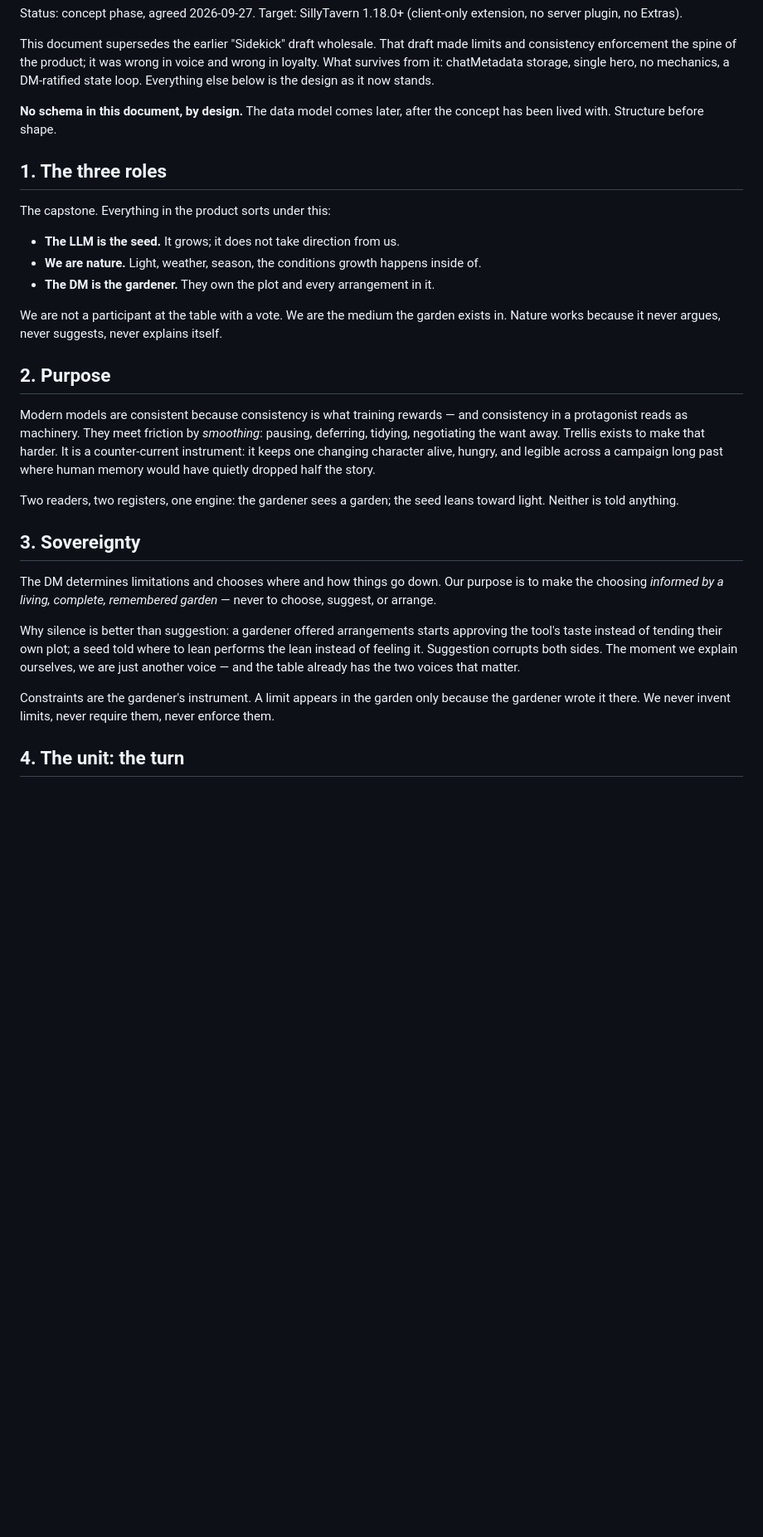
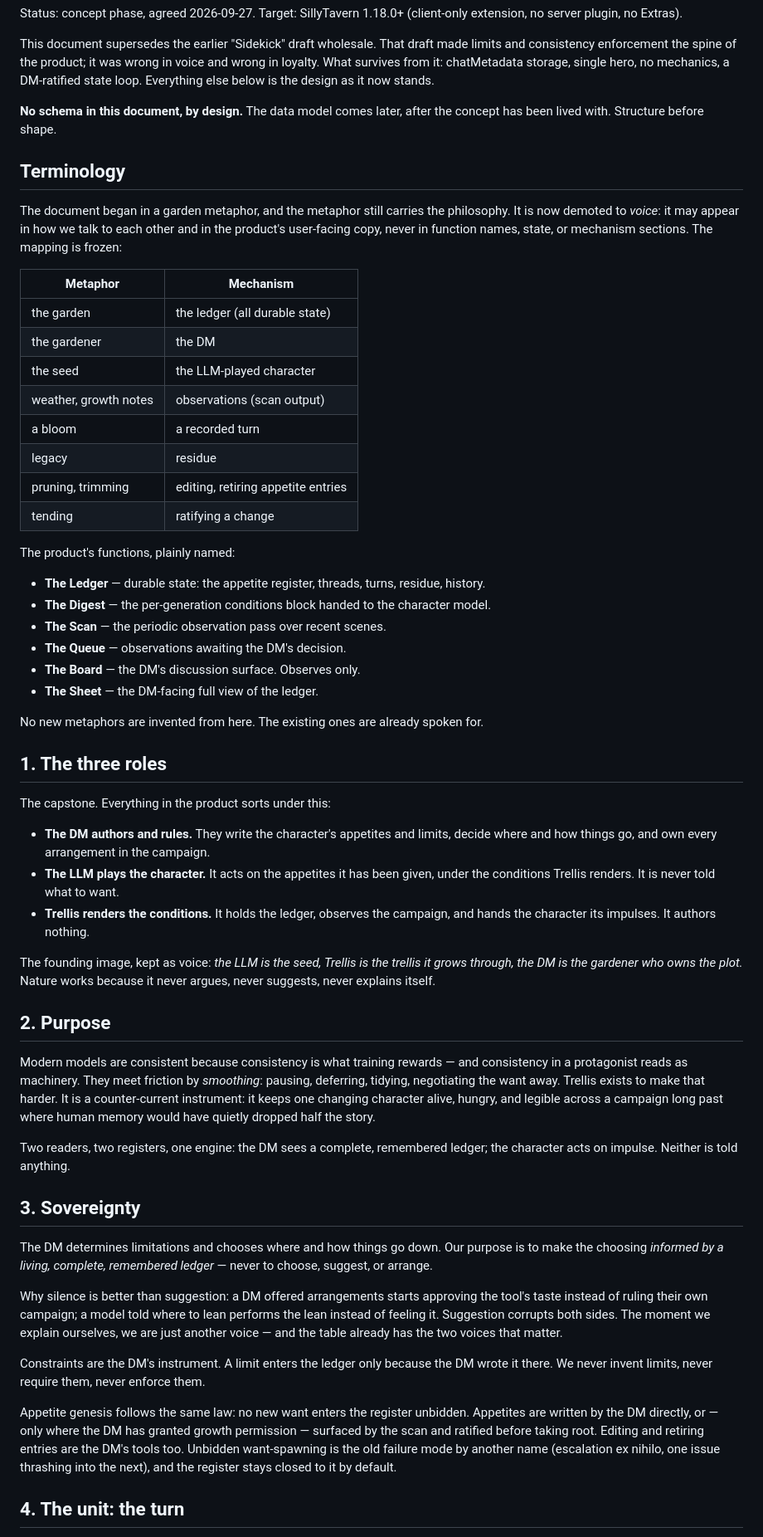
Before and after one commit to EvaL3n4/SillyTavern-Sidekick, a Markdown page: DESIGN.md, the part around one of its changes. Shown at 83% size. Drawn GitHub-style; blank space fills up the shorter version.

```diff
--- a/DESIGN.md
+++ b/DESIGN.md
@@ -11,16 +11,49 @@ DM-ratified state loop. Everything else below is the design as it now stands.
 **No schema in this document, by design.** The data model comes later, after the concept
 has been lived with. Structure before shape.
 
+## Terminology
+
+The document began in a garden metaphor, and the metaphor still carries the philosophy.
+It is now demoted to *voice*: it may appear in how we talk to each other and in the
+product's user-facing copy, never in function names, state, or mechanism sections. The
+mapping is frozen:
+
+| Metaphor | Mechanism |
+| --- | --- |
+| the garden | the ledger (all durable state) |
+| the gardener | the DM |
+| the seed | the LLM-played character |
+| weather, growth notes | observations (scan output) |
+| a bloom | a recorded turn |
+| legacy | residue |
+| pruning, trimming | editing, retiring appetite entries |
+| tending | ratifying a change |
+
+The product's functions, plainly named:
+
+- **The Ledger** — durable state: the appetite register, threads, turns, residue, history.
+- **The Digest** — the per-generation conditions block handed to the character model.
+- **The Scan** — the periodic observation pass over recent scenes.
+- **The Queue** — observations awaiting the DM's decision.
+- **The Board** — the DM's discussion surface. Observes only.
+- **The Sheet** — the DM-facing full view of the ledger.
+
+No new metaphors are invented from here. The existing ones are already spoken for.
+
 ## 1. The three roles
 
 The capstone. Everything in the product sorts under this:
 
-- **The LLM is the seed.** It grows; it does not take direction from us.
-- **We are nature.** Light, weather, season, the conditions growth happens inside of.
-- **The DM is the gardener.** They own the plot and every arrangement in it.
+- **The DM authors and rules.** They write the character's appetites and limits, decide
+  where and how things go, and own every arrangement in the campaign.
+- **The LLM plays the character.** It acts on the appetites it has been given, under the
+  conditions Trellis renders. It is never told what to want.
+- **Trellis renders the conditions.** It holds the ledger, observes the campaign, and
+  hands the character its impulses. It authors nothing.
 
-We are not a participant at the table with a vote. We are the medium the garden exists
-in. Nature works because it never argues, never suggests, never explains itself.
+The founding image, kept as voice: *the LLM is the seed, Trellis is the trellis it grows
+through, the DM is the gardener who owns the plot.* Nature works because it never argues,
+never suggests, never explains itself.
 
 ## 2. Purpose
 
@@ -31,24 +64,30 @@ harder. It is a counter-current instrument: it keeps one changing character aliv
 hungry, and legible across a campaign long past where human memory would have quietly
 dropped half the story.
 
-Two readers, two registers, one engine: the gardener sees a garden; the seed leans
-toward light. Neither is told anything.
+Two readers, two registers, one engine: the DM sees a complete, remembered ledger; the
+character acts on impulse. Neither is told anything.
 
 ## 3. Sovereignty
 
 The DM determines limitations and chooses where and how things go down. Our purpose is
-to make the choosing *informed by a living, complete, remembered garden* — never to
+to make the choosing *informed by a living, complete, remembered ledger* — never to
 choose, suggest, or arrange.
 
-Why silence is better than suggestion: a gardener offered arrangements starts approving
-the tool's taste instead of tending their own plot; a seed told where to lean performs
+Why silence is better than suggestion: a DM offered arrangements starts approving the
+tool's taste instead of ruling their own campaign; a model told where to lean performs
 the lean instead of feeling it. Suggestion corrupts both sides. The moment we explain
 ourselves, we are just another voice — and the table already has the two voices that
 matter.
 
-Constraints are the gardener's instrument. A limit appears in the garden only because
-the gardener wrote it there. We never invent limits, never require them, never enforce
-them.
+Constraints are the DM's instrument. A limit enters the ledger only because the DM wrote
+it there. We never invent limits, never require them, never enforce them.
+
+Appetite genesis follows the same law: no new want enters the register unbidden. Appetites
+are written by the DM directly, or — only where the DM has granted growth permission —
+surfaced by the scan and ratified before taking root. Editing and retiring entries are
+the DM's tools too. Unbidden want-spawning is the old failure mode by another name
+(escalation ex nihilo, one issue thrashing into the next), and the register stays closed
+to it by default.
 
 ## 4. The unit: the turn
 
```
Also changed, not shown: other parts of DESIGN.md (+54 -53 lines).
